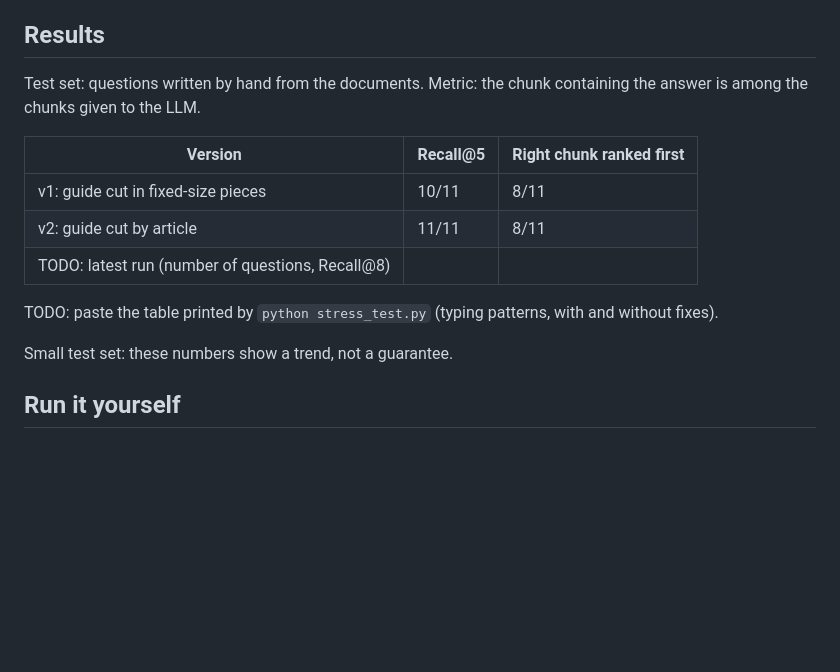
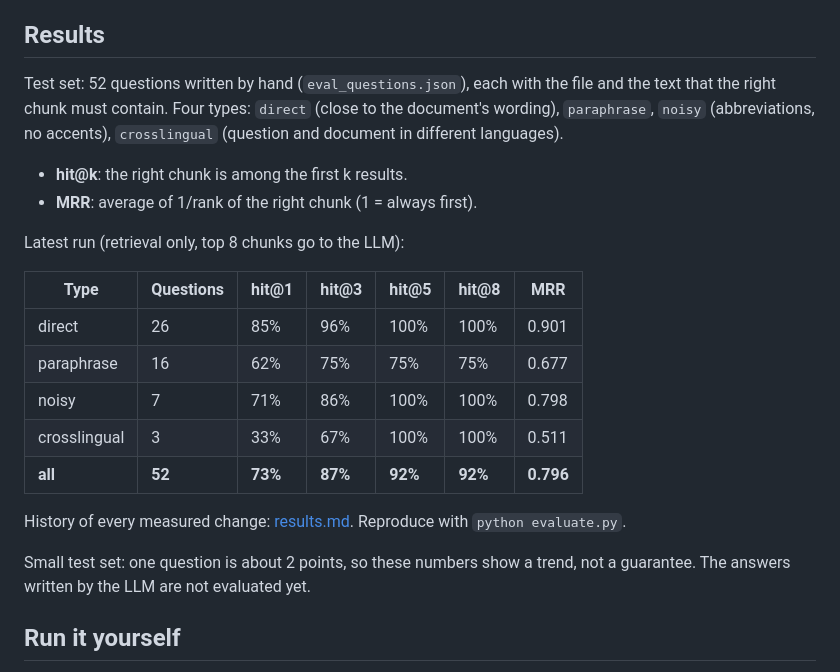
Before and after one commit to arijchabbouh/rag-assistant, a Markdown page: README.md, the part around the change. GitHub-like rendering; blank space fills up the shorter version.

```diff
--- a/README.md
+++ b/README.md
@@ -17,18 +17,27 @@ TODO: add a screenshot of the app answering a question, and one showing a refusa
 
 ## Results
 
-Test set: questions written by hand from the documents. Metric: the chunk containing the answer
-is among the chunks given to the LLM.
+Test set: 52 questions written by hand (`eval_questions.json`), each with the file and the text that the
+right chunk must contain. Four types: `direct` (close to the document's wording), `paraphrase`,
+`noisy` (abbreviations, no accents), `crosslingual` (question and document in different languages).
 
-| Version | Recall@5 | Right chunk ranked first |
-|---|---|---|
-| v1: guide cut in fixed-size pieces | 10/11 | 8/11 |
-| v2: guide cut by article | 11/11 | 8/11 |
-| TODO: latest run (number of questions, Recall@8) | | |
+- **hit@k**: the right chunk is among the first k results.
+- **MRR**: average of 1/rank of the right chunk (1 = always first).
 
-TODO: paste the table printed by `python stress_test.py` (typing patterns, with and without fixes).
+Latest run (retrieval only, top 8 chunks go to the LLM):
 
-Small test set: these numbers show a trend, not a guarantee.
+| Type | Questions | hit@1 | hit@3 | hit@5 | hit@8 | MRR |
+|---|---|---|---|---|---|---|
+| direct | 26 | 85% | 96% | 100% | 100% | 0.901 |
+| paraphrase | 16 | 62% | 75% | 75% | 75% | 0.677 |
+| noisy | 7 | 71% | 86% | 100% | 100% | 0.798 |
+| crosslingual | 3 | 33% | 67% | 100% | 100% | 0.511 |
+| **all** | **52** | **73%** | **87%** | **92%** | **92%** | **0.796** |
+
+History of every measured change: [results.md](results.md). Reproduce with `python evaluate.py`.
+
+Small test set: one question is about 2 points, so these numbers show a trend, not a guarantee.
+The answers written by the LLM are not evaluated yet.
 
 ## Run it yourself
 
```
Also changed, not shown: DECISIONS.md (added, +81 -0 lines), INTERVIEW_QA.md (added, +47 -0 lines), results.md (+7 -2 lines), public/LOGO.jpg (added), 13 other files.
